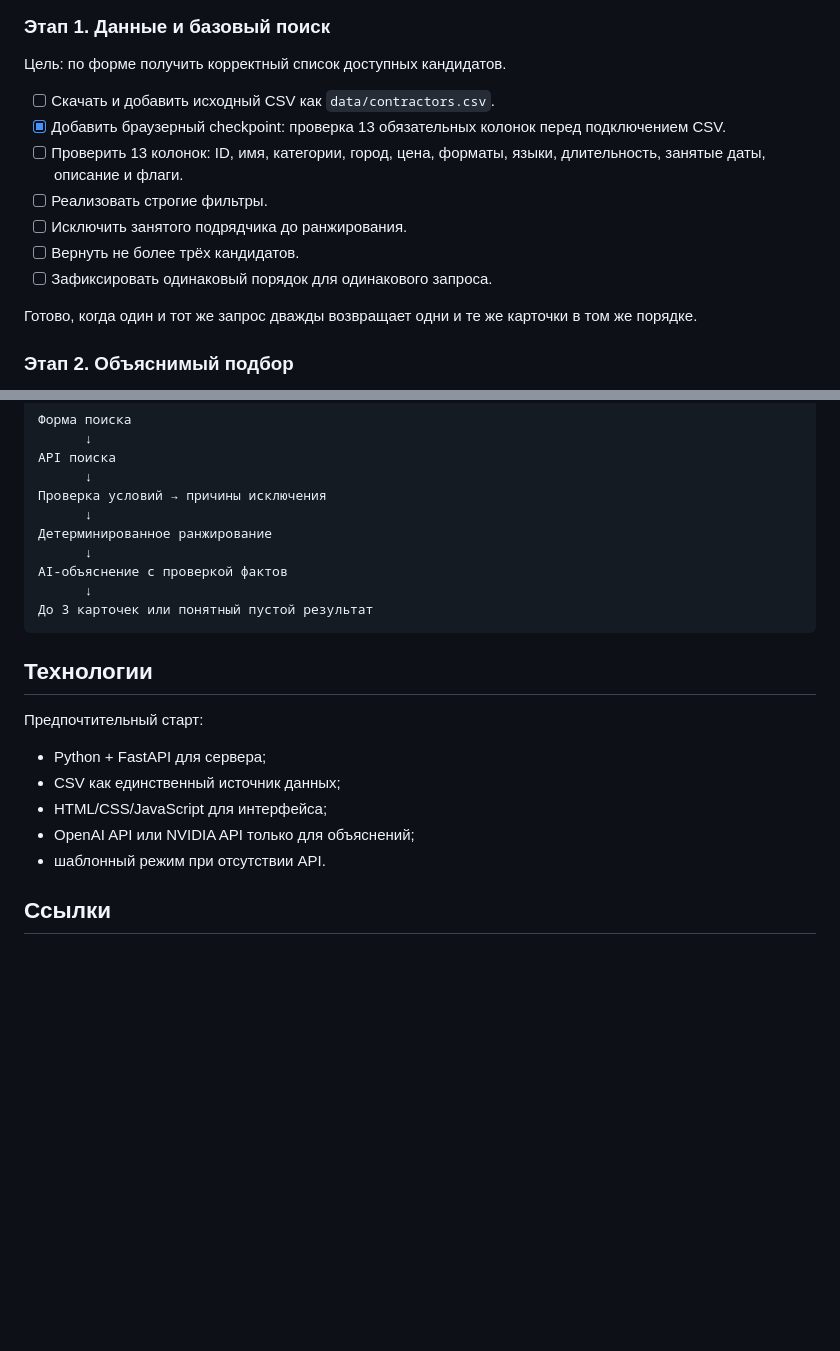
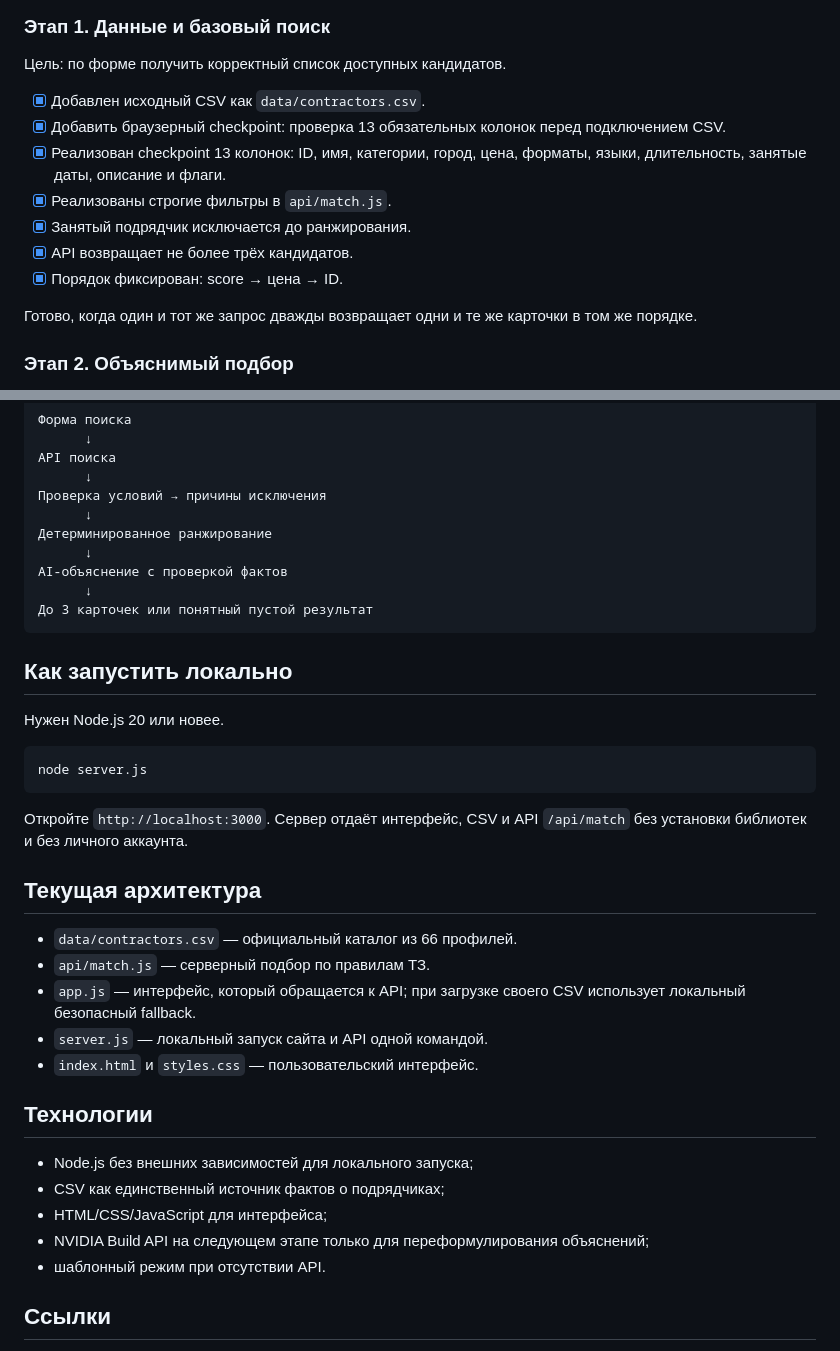
Before and after one commit to BAITC-Hacks/hack-86169f09-nebula, a Markdown page: README.md, 2 parts joined by grey strips. Drawn GitHub-style; blank space fills up the shorter version.

Commit message:
docs: document catalog API and local startup

````diff
--- a/README.md
+++ b/README.md
@@ -65,13 +65,13 @@
 
 Цель: по форме получить корректный список доступных кандидатов.
 
-- [ ] Скачать и добавить исходный CSV как `data/contractors.csv`.
+- [x] Добавлен исходный CSV как `data/contractors.csv`.
 - [x] Добавить браузерный checkpoint: проверка 13 обязательных колонок перед подключением CSV.
-- [ ] Проверить 13 колонок: ID, имя, категории, город, цена, форматы, языки, длительность, занятые даты, описание и флаги.
-- [ ] Реализовать строгие фильтры.
-- [ ] Исключить занятого подрядчика до ранжирования.
-- [ ] Вернуть не более трёх кандидатов.
-- [ ] Зафиксировать одинаковый порядок для одинакового запроса.
+- [x] Реализован checkpoint 13 колонок: ID, имя, категории, город, цена, форматы, языки, длительность, занятые даты, описание и флаги.
+- [x] Реализованы строгие фильтры в `api/match.js`.
+- [x] Занятый подрядчик исключается до ранжирования.
+- [x] API возвращает не более трёх кандидатов.
+- [x] Порядок фиксирован: score → цена → ID.
 
 Готово, когда один и тот же запрос дважды возвращает одни и те же карточки в том же порядке.
 
@@ -142,14 +142,30 @@ AI-объяснение с проверкой фактов
 До 3 карточек или понятный пустой результат
 ```
 
+## Как запустить локально
+
+Нужен Node.js 20 или новее.
+
+```powershell
+node server.js
+```
+
+Откройте `http://localhost:3000`. Сервер отдаёт интерфейс, CSV и API `/api/match` без установки библиотек и без личного аккаунта.
+
+## Текущая архитектура
+
+- `data/contractors.csv` — официальный каталог из 66 профилей.
+- `api/match.js` — серверный подбор по правилам ТЗ.
+- `app.js` — интерфейс, который обращается к API; при загрузке своего CSV использует локальный безопасный fallback.
+- `server.js` — локальный запуск сайта и API одной командой.
+- `index.html` и `styles.css` — пользовательский интерфейс.
+
 ## Технологии
 
-Предпочтительный старт:
-
-- Python + FastAPI для сервера;
-- CSV как единственный источник данных;
+- Node.js без внешних зависимостей для локального запуска;
+- CSV как единственный источник фактов о подрядчиках;
 - HTML/CSS/JavaScript для интерфейса;
-- OpenAI API или NVIDIA API только для объяснений;
+- NVIDIA Build API на следующем этапе только для переформулирования объяснений;
 - шаблонный режим при отсутствии API.
 
 ## Ссылки
````
